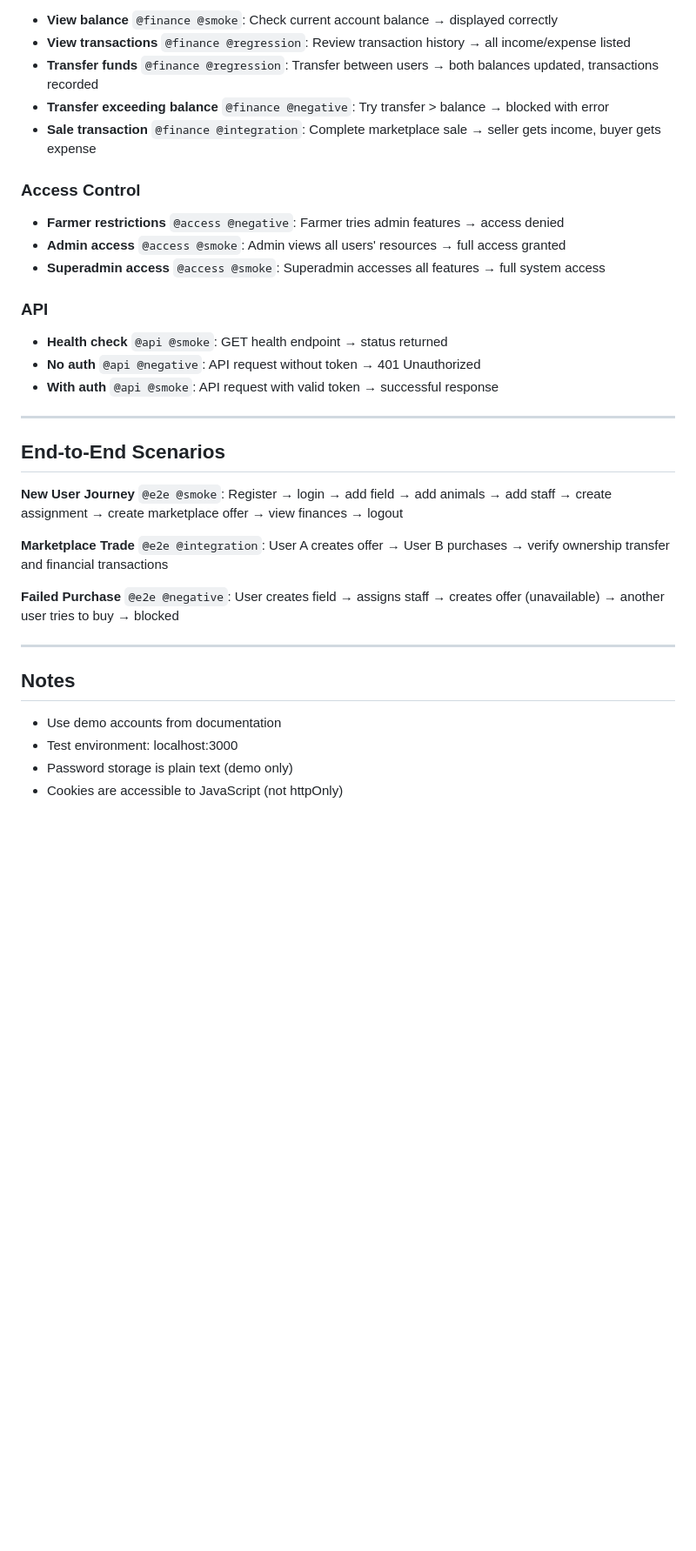
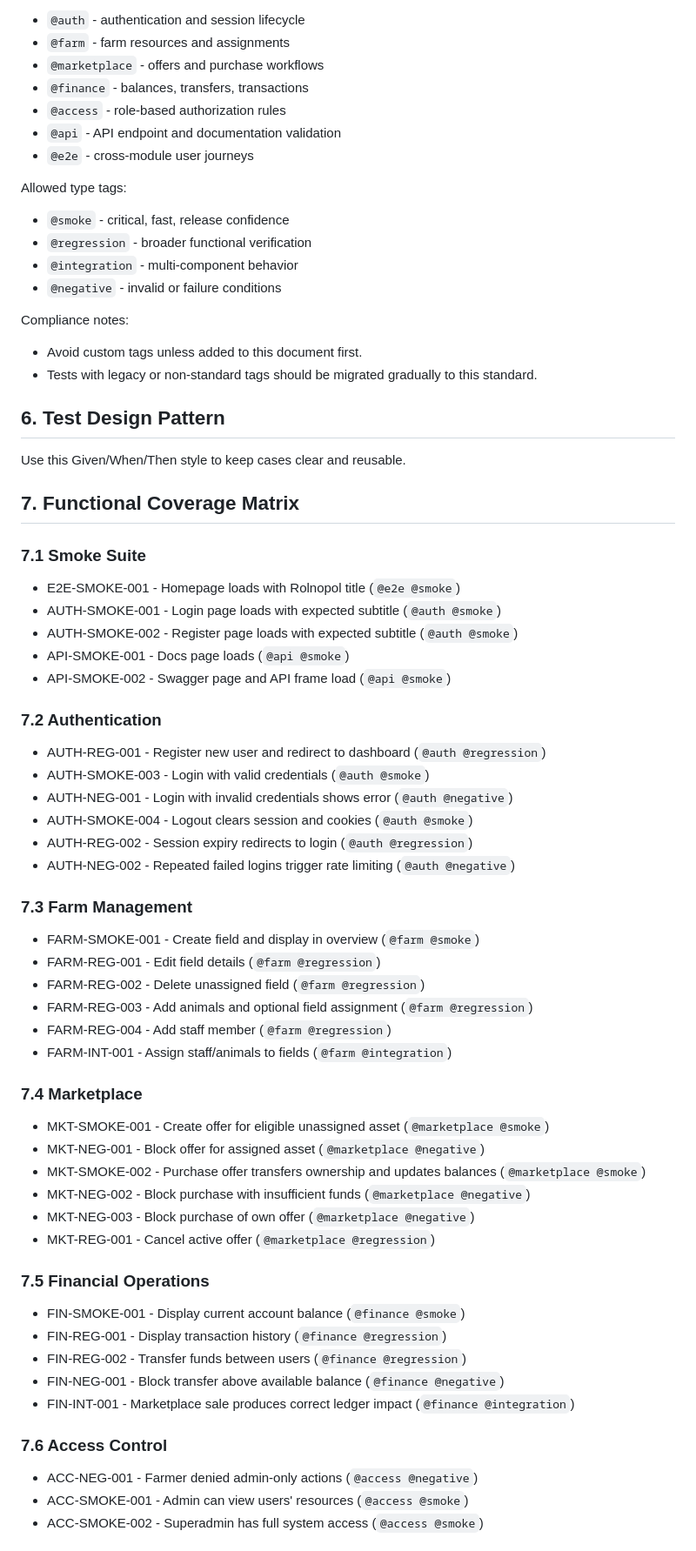
Before and after one commit to marciniak-michal/playwright-ai, a Markdown page: TEST_PLAN.md, the part around one of its changes. Shown at 87% size. Rendered like a GitHub page; blank space fills up the shorter version.

Commit message:
docs(test-plan): restructure and expand test plan with comprehensive coverage matrix

```diff
--- a/TEST_PLAN.md
+++ b/TEST_PLAN.md
@@ -77,37 +72,76 @@ All test cases use a consistent 2-tag pattern: **`@feature @type`**
 
-- **View balance** `@finance @smoke`: Check current account balance → displayed correctly
-- **View transactions** `@finance @regression`: Review transaction history → all income/expense listed
-- **Transfer funds** `@finance @regression`: Transfer between users → both balances updated, transactions recorded
-- **Transfer exceeding balance** `@finance @negative`: Try transfer > balance → blocked with error
-- **Sale transaction** `@finance @integration`: Complete marketplace sale → seller gets income, buyer gets expense
+- `@auth` - authentication and session lifecycle
+- `@farm` - farm resources and assignments
+- `@marketplace` - offers and purchase workflows
+- `@finance` - balances, transfers, transactions
+- `@access` - role-based authorization rules
+- `@api` - API endpoint and documentation validation
+- `@e2e` - cross-module user journeys
 
-### Access Control
+Allowed type tags:
 
-- **Farmer restrictions** `@access @negative`: Farmer tries admin features → access denied
-- **Admin access** `@access @smoke`: Admin views all users' resources → full access granted
-- **Superadmin access** `@access @smoke`: Superadmin accesses all features → full system access
+- `@smoke` - critical, fast, release confidence
+- `@regression` - broader functional verification
+- `@integration` - multi-component behavior
+- `@negative` - invalid or failure conditions
 
-### API
+Compliance notes:
 
-- **Health check** `@api @smoke`: GET health endpoint → status returned
-- **No auth** `@api @negative`: API request without token → 401 Unauthorized
-- **With auth** `@api @smoke`: API request with valid token → successful response
+- Avoid custom tags unless added to this document first.
+- Tests with legacy or non-standard tags should be migrated gradually to this standard.
 
----
+## 6. Test Design Pattern
 
-## End-to-End Scenarios
+Use this Given/When/Then style to keep cases clear and reusable.
 
-**New User Journey** `@e2e @smoke`: Register → login → add field → add animals → add staff → create assignment → create marketplace offer → view finances → logout
+## 7. Functional Coverage Matrix
 
-**Marketplace Trade** `@e2e @integration`: User A creates offer → User B purchases → verify ownership transfer and financial transactions
+### 7.1 Smoke Suite
 
-**Failed Purchase** `@e2e @negative`: User creates field → assigns staff → creates offer (unavailable) → another user tries to buy → blocked
+- E2E-SMOKE-001 - Homepage loads with Rolnopol title (`@e2e @smoke`)
+- AUTH-SMOKE-001 - Login page loads with expected subtitle (`@auth @smoke`)
+- AUTH-SMOKE-002 - Register page loads with expected subtitle (`@auth @smoke`)
+- API-SMOKE-001 - Docs page loads (`@api @smoke`)
+- API-SMOKE-002 - Swagger page and API frame load (`@api @smoke`)
 
----
+### 7.2 Authentication
 
-## Notes
+- AUTH-REG-001 - Register new user and redirect to dashboard (`@auth @regression`)
+- AUTH-SMOKE-003 - Login with valid credentials (`@auth @smoke`)
+- AUTH-NEG-001 - Login with invalid credentials shows error (`@auth @negative`)
+- AUTH-SMOKE-004 - Logout clears session and cookies (`@auth @smoke`)
+- AUTH-REG-002 - Session expiry redirects to login (`@auth @regression`)
+- AUTH-NEG-002 - Repeated failed logins trigger rate limiting (`@auth @negative`)
 
-- Use demo accounts from documentation
-- Test environment: localhost:3000
-- Password storage is plain text (demo only)
-- Cookies are accessible to JavaScript (not httpOnly)
+### 7.3 Farm Management
+
+- FARM-SMOKE-001 - Create field and display in overview (`@farm @smoke`)
+- FARM-REG-001 - Edit field details (`@farm @regression`)
+- FARM-REG-002 - Delete unassigned field (`@farm @regression`)
+- FARM-REG-003 - Add animals and optional field assignment (`@farm @regression`)
+- FARM-REG-004 - Add staff member (`@farm @regression`)
+- FARM-INT-001 - Assign staff/animals to fields (`@farm @integration`)
+
+### 7.4 Marketplace
+
+- MKT-SMOKE-001 - Create offer for eligible unassigned asset (`@marketplace @smoke`)
+- MKT-NEG-001 - Block offer for assigned asset (`@marketplace @negative`)
+- MKT-SMOKE-002 - Purchase offer transfers ownership and updates balances (`@marketplace @smoke`)
+- MKT-NEG-002 - Block purchase with insufficient funds (`@marketplace @negative`)
+- MKT-NEG-003 - Block purchase of own offer (`@marketplace @negative`)
+- MKT-REG-001 - Cancel active offer (`@marketplace @regression`)
+
+### 7.5 Financial Operations
+
+- FIN-SMOKE-001 - Display current account balance (`@finance @smoke`)
+- FIN-REG-001 - Display transaction history (`@finance @regression`)
+- FIN-REG-002 - Transfer funds between users (`@finance @regression`)
+- FIN-NEG-001 - Block transfer above available balance (`@finance @negative`)
+- FIN-INT-001 - Marketplace sale produces correct ledger impact (`@finance @integration`)
+
+### 7.6 Access Control
+
+- ACC-NEG-001 - Farmer denied admin-only actions (`@access @negative`)
+- ACC-SMOKE-001 - Admin can view users' resources (`@access @smoke`)
+- ACC-SMOKE-002 - Superadmin has full system access (`@access @smoke`)
+
```
Also changed, not shown: other parts of TEST_PLAN.md (+111 -54 lines).
